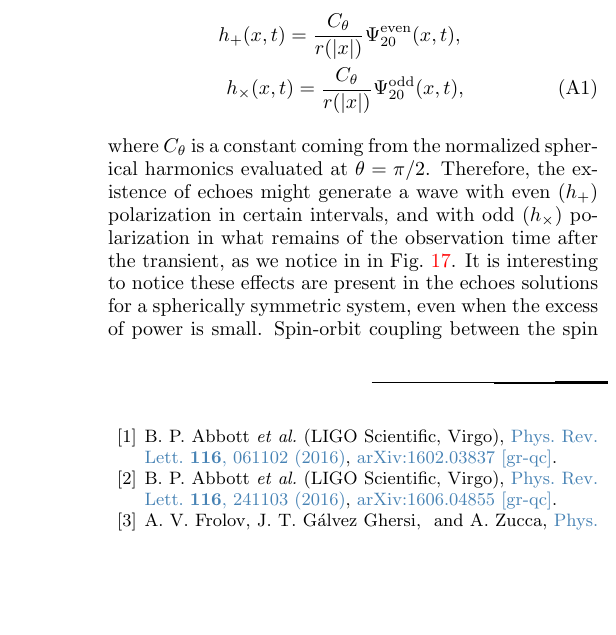
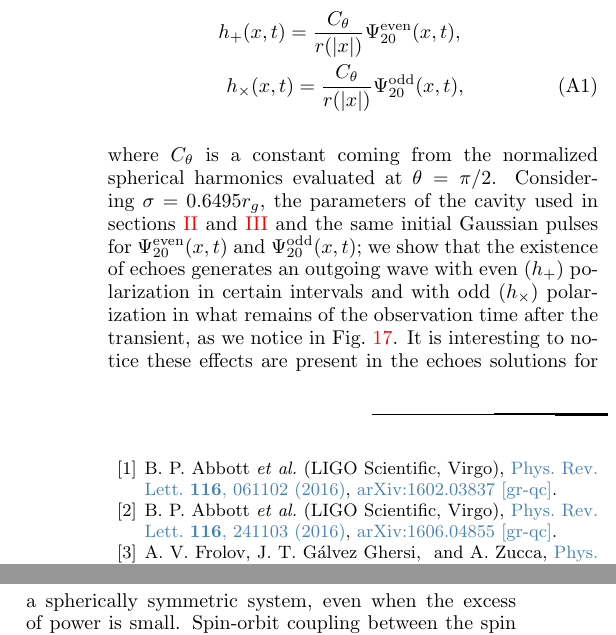
Before and after one commit to josegalvez/Echoes-paper, a LaTeX paper (paper.tex): part of one column of page 12 of 12 before the commit and two parts of the columns of page 12 of 12 after it, the two joined at a grey line, cut so that both start at the same text, the shorter picture padded with empty space. Compiled offline with pdfLaTeX.

Commit message:
Add files via upload

```diff
--- a/paper.tex
+++ b/paper.tex
@@ -357,7 +357,7 @@ The small difference in the even and odd potentials is shown in the right panel
 h_+(x,t)=\frac{C_{\theta}}{r(|x|)}\Psi^{\mathrm{even}}_{20}(x,t),\nonumber\\
 h_{\times}(x,t)=\frac{C_{\theta}}{r(|x|)}\Psi^{\mathrm{odd}}_{20}(x,t),\label{eq:pols}
 \end{eqnarray}
-where $C_{\theta}$ is a constant coming from the normalized spherical harmonics evaluated at $\theta=\pi/2$. Therefore, the existence of echoes might generate a wave with even $(h_+)$ polarization in certain intervals, and with odd $(h_{\times})$ polarization in what remains of the observation time after the transient, as we notice in in Fig.~\ref{fig:pol}. It is interesting to notice these effects are present in the echoes solutions for a spherically symmetric system, even when the excess of power is small. Spin-orbit coupling between the spin and the angular momentum in Kerr-like solutions might enhance the polarization effects.
+where $C_{\theta}$ is a constant coming from the normalized spherical harmonics evaluated at $\theta=\pi/2$. Considering $\sigma=0.6495 r_g$, the parameters of the cavity used in sections \ref{sec:scalar} and \ref{sec:tensor} and the same initial Gaussian pulses for $\Psi^{\mathrm{even}}_{20}(x,t)$ and $\Psi^{\mathrm{odd}}_{20}(x,t)$; we show that the existence of echoes generates an outgoing wave with even $(h_+)$ polarization in certain intervals and with odd $(h_{\times})$ polarization in what remains of the observation time after the transient, as we notice in Fig.~\ref{fig:pol}. It is interesting to notice these effects are present in the echoes solutions for a spherically symmetric system, even when the excess of power is small. Spin-orbit coupling between the spin and the angular momentum in Kerr-like solutions might enhance the polarization effects.
 
 \begin{acknowledgments}
 We would like to thank Alex Zucca, Levon Pogosian and Michael Desrochers for their time and their valuable comments and discussions. This project was partly funded by the Discovery Grants program of the Natural Sciences and Engineering Research Council of Canada. JG is supported by the Billy Jones Graduate Scholarship, granted by the Physics Department at SFU. This research was enabled in part by support provided by WestGrid (\url{www.westgrid.ca}) and Compute Canada Calcul Canada (\url{www.computecanada.ca}).
```
